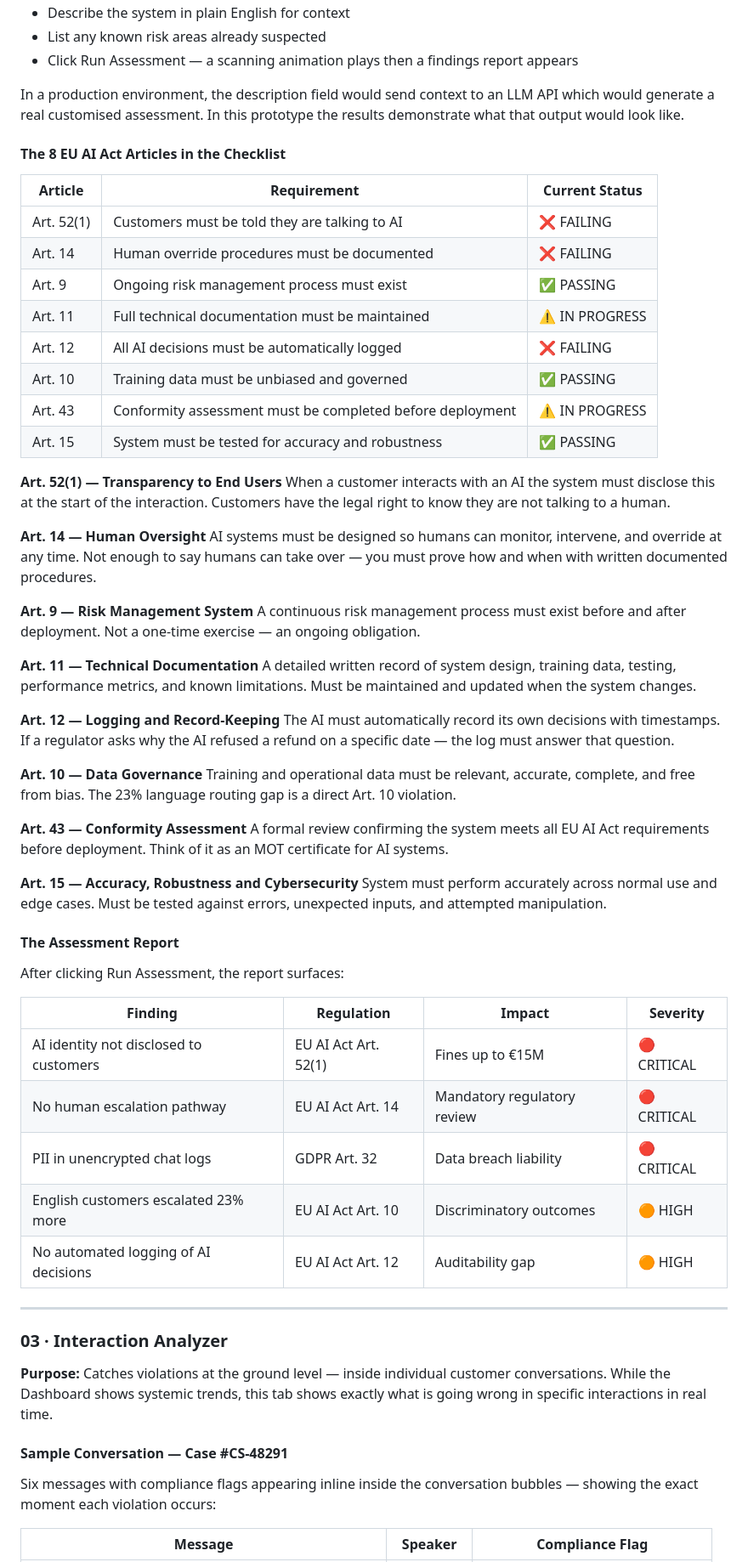
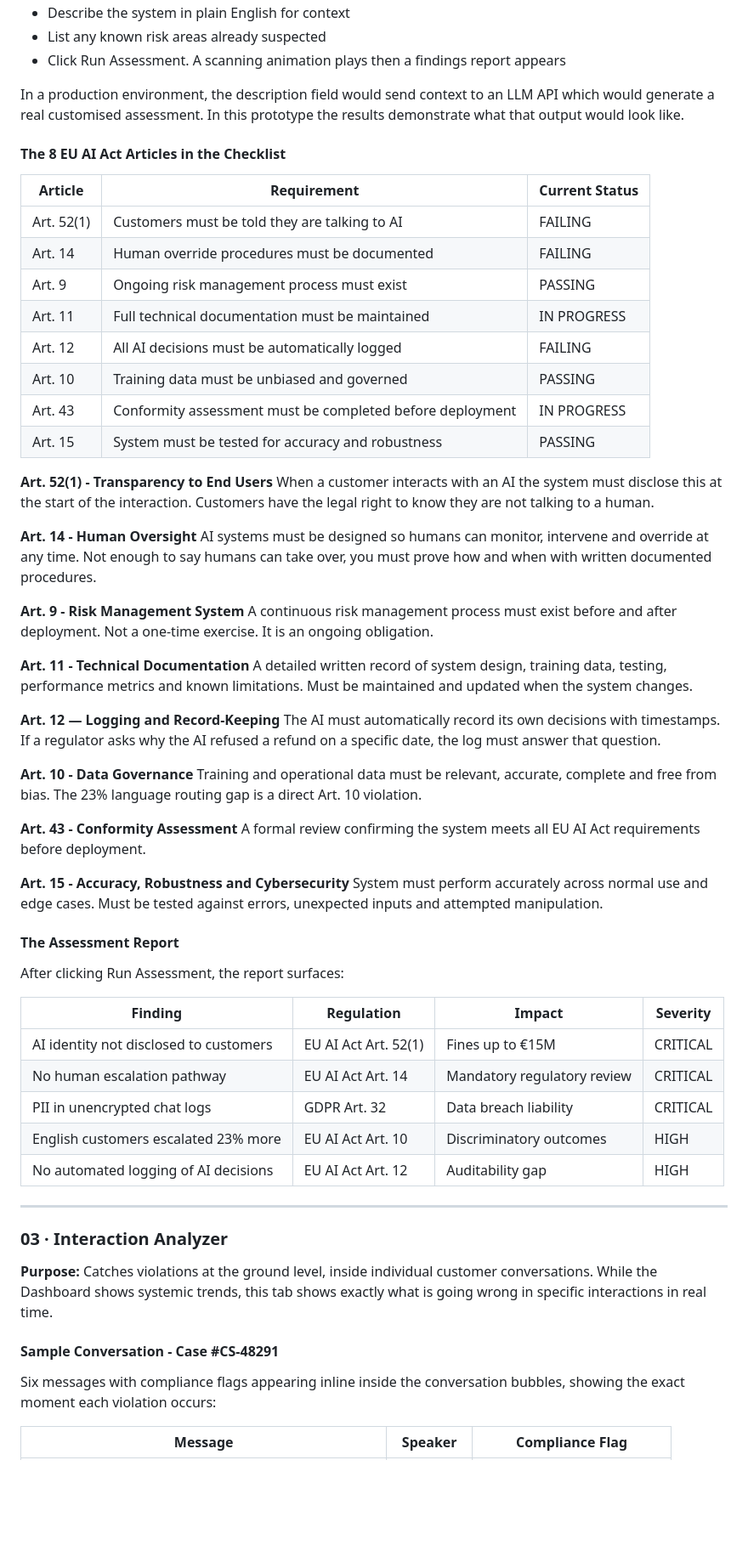
Before and after one commit to seemasherief/aria-compliance-tool, a Markdown page: README.md, the part around one of its changes. Shown at 85% size. Drawn GitHub-style; blank space fills up the shorter version.

Commit message:
Refine language and improve clarity in README

```diff
--- a/README.md
+++ b/README.md
@@ -155,6 +152,6 @@ Three types of AI decisions have no written procedure for when and how a human a
 - Describe the system in plain English for context
 - List any known risk areas already suspected
-- Click Run Assessment — a scanning animation plays then a findings report appears
+- Click Run Assessment. A scanning animation plays then a findings report appears
 
 In a production environment, the description field would send context to an LLM API which would generate a real customised assessment. In this prototype the results demonstrate what that output would look like.
 
@@ -162,38 +159,38 @@ In a production environment, the description field would send context to an LLM
 
 | Article | Requirement | Current Status |
 |---|---|---|
-| Art. 52(1) | Customers must be told they are talking to AI | ❌ FAILING |
-| Art. 14 | Human override procedures must be documented | ❌ FAILING |
-| Art. 9 | Ongoing risk management process must exist | ✅ PASSING |
-| Art. 11 | Full technical documentation must be maintained | ⚠️ IN PROGRESS |
-| Art. 12 | All AI decisions must be automatically logged | ❌ FAILING |
-| Art. 10 | Training data must be unbiased and governed | ✅ PASSING |
-| Art. 43 | Conformity assessment must be completed before deployment | ⚠️ IN PROGRESS |
-| Art. 15 | System must be tested for accuracy and robustness | ✅ PASSING |
+| Art. 52(1) | Customers must be told they are talking to AI | FAILING |
+| Art. 14 | Human override procedures must be documented | FAILING |
+| Art. 9 | Ongoing risk management process must exist | PASSING |
+| Art. 11 | Full technical documentation must be maintained | IN PROGRESS |
+| Art. 12 | All AI decisions must be automatically logged | FAILING |
+| Art. 10 | Training data must be unbiased and governed | PASSING |
+| Art. 43 | Conformity assessment must be completed before deployment | IN PROGRESS |
+| Art. 15 | System must be tested for accuracy and robustness | PASSING |
 
-**Art. 52(1) — Transparency to End Users**
+**Art. 52(1) - Transparency to End Users**
 When a customer interacts with an AI the system must disclose this at the start of the interaction. Customers have the legal right to know they are not talking to a human.
 
-**Art. 14 — Human Oversight**
-AI systems must be designed so humans can monitor, intervene, and override at any time. Not enough to say humans can take over — you must prove how and when with written documented procedures.
+**Art. 14 - Human Oversight**
+AI systems must be designed so humans can monitor, intervene and override at any time. Not enough to say humans can take over, you must prove how and when with written documented procedures.
 
-**Art. 9 — Risk Management System**
-A continuous risk management process must exist before and after deployment. Not a one-time exercise — an ongoing obligation.
+**Art. 9 - Risk Management System**
+A continuous risk management process must exist before and after deployment. Not a one-time exercise. It is an ongoing obligation.
 
-**Art. 11 — Technical Documentation**
-A detailed written record of system design, training data, testing, performance metrics, and known limitations. Must be maintained and updated when the system changes.
+**Art. 11 - Technical Documentation**
+A detailed written record of system design, training data, testing, performance metrics and known limitations. Must be maintained and updated when the system changes.
 
 **Art. 12 — Logging and Record-Keeping**
-The AI must automatically record its own decisions with timestamps. If a regulator asks why the AI refused a refund on a specific date — the log must answer that question.
+The AI must automatically record its own decisions with timestamps. If a regulator asks why the AI refused a refund on a specific date, the log must answer that question.
 
-**Art. 10 — Data Governance**
-Training and operational data must be relevant, accurate, complete, and free from bias. The 23% language routing gap is a direct Art. 10 violation.
+**Art. 10 - Data Governance**
+Training and operational data must be relevant, accurate, complete and free from bias. The 23% language routing gap is a direct Art. 10 violation.
 
-**Art. 43 — Conformity Assessment**
-A formal review confirming the system meets all EU AI Act requirements before deployment. Think of it as an MOT certificate for AI systems.
+**Art. 43 - Conformity Assessment**
+A formal review confirming the system meets all EU AI Act requirements before deployment.
 
-**Art. 15 — Accuracy, Robustness and Cybersecurity**
-System must perform accurately across normal use and edge cases. Must be tested against errors, unexpected inputs, and attempted manipulation.
+**Art. 15 - Accuracy, Robustness and Cybersecurity**
+System must perform accurately across normal use and edge cases. Must be tested against errors, unexpected inputs and attempted manipulation.
 
 #### The Assessment Report
 
@@ -201,21 +198,21 @@ After clicking Run Assessment, the report surfaces:
 
 | Finding | Regulation | Impact | Severity |
 |---|---|---|---|
-| AI identity not disclosed to customers | EU AI Act Art. 52(1) | Fines up to €15M | 🔴 CRITICAL |
-| No human escalation pathway | EU AI Act Art. 14 | Mandatory regulatory review | 🔴 CRITICAL |
-| PII in unencrypted chat logs | GDPR Art. 32 | Data breach liability | 🔴 CRITICAL |
-| English customers escalated 23% more | EU AI Act Art. 10 | Discriminatory outcomes | 🟠 HIGH |
-| No automated logging of AI decisions | EU AI Act Art. 12 | Auditability gap | 🟠 HIGH |
+| AI identity not disclosed to customers | EU AI Act Art. 52(1) | Fines up to €15M | CRITICAL |
+| No human escalation pathway | EU AI Act Art. 14 | Mandatory regulatory review | CRITICAL |
+| PII in unencrypted chat logs | GDPR Art. 32 | Data breach liability | CRITICAL |
+| English customers escalated 23% more | EU AI Act Art. 10 | Discriminatory outcomes | HIGH |
+| No automated logging of AI decisions | EU AI Act Art. 12 | Auditability gap | HIGH |
 
 ---
 
 ### 03 · Interaction Analyzer
 
-**Purpose:** Catches violations at the ground level — inside individual customer conversations. While the Dashboard shows systemic trends, this tab shows exactly what is going wrong in specific interactions in real time.
+**Purpose:** Catches violations at the ground level, inside individual customer conversations. While the Dashboard shows systemic trends, this tab shows exactly what is going wrong in specific interactions in real time.
 
-#### Sample Conversation — Case #CS-48291
+#### Sample Conversation - Case #CS-48291
 
-Six messages with compliance flags appearing inline inside the conversation bubbles — showing the exact moment each violation occurs:
+Six messages with compliance flags appearing inline inside the conversation bubbles, showing the exact moment each violation occurs:
 
 | Message | Speaker | Compliance Flag |
 |---|---|---|
```
Also changed, not shown: other parts of README.md (+75 -78 lines).
